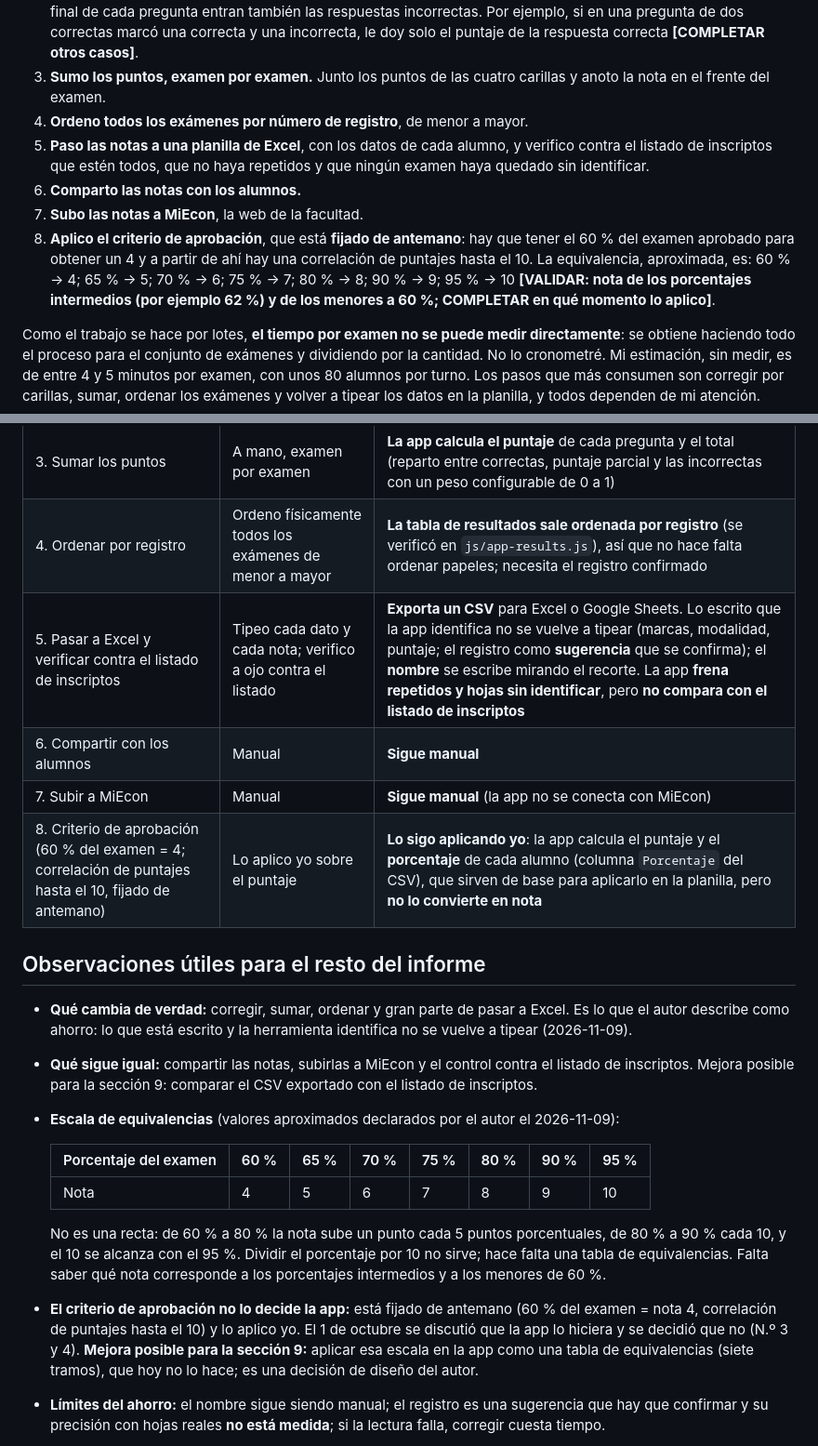
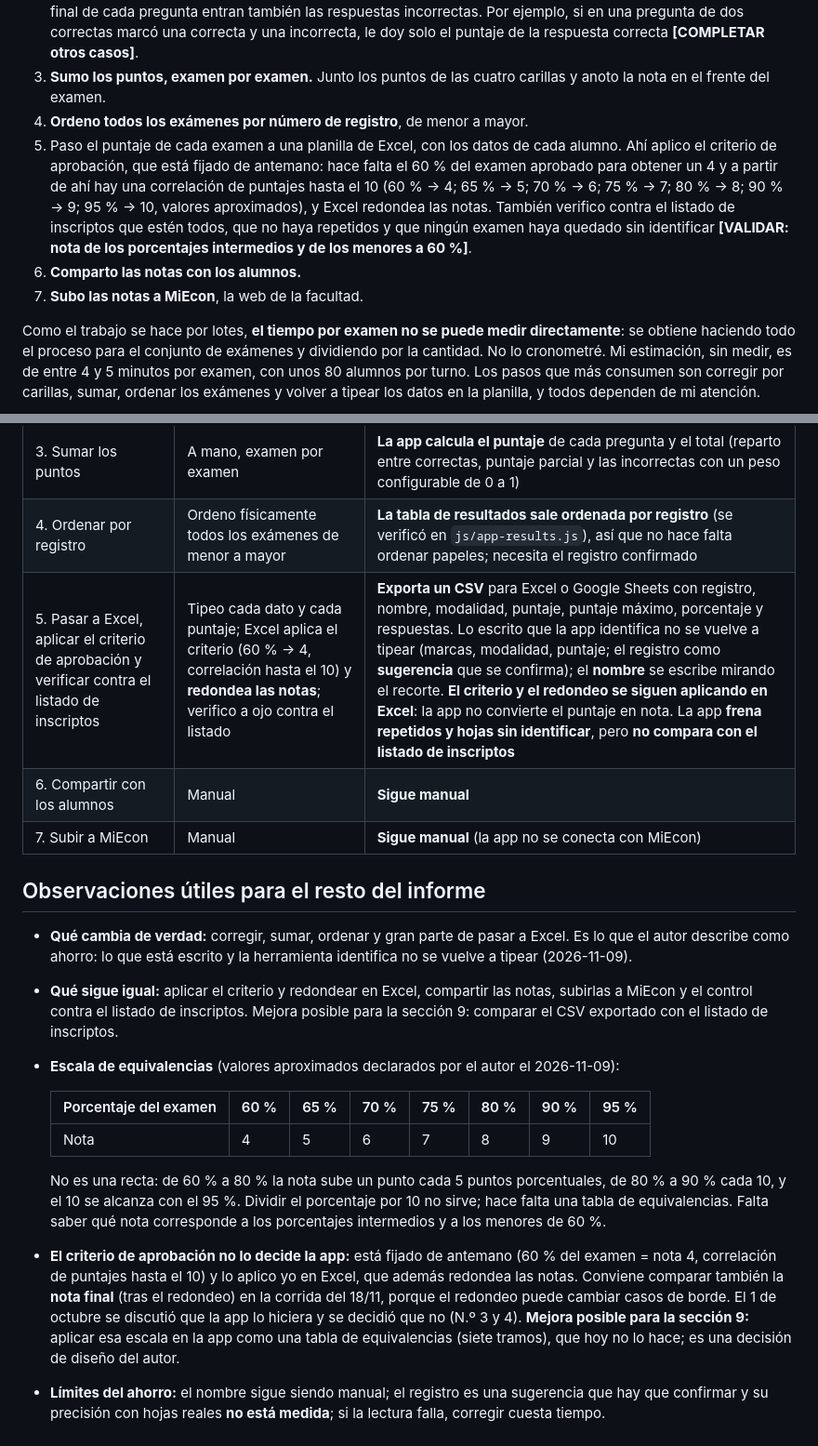
Before and after one commit to jctonini/METSI, a Markdown page: docs/informe/seccion-02-situacion-actual.md, 2 parts joined by grey strips. Shown at 93% size. Rendered like a GitHub page.

Commit message:
docs: el criterio de aprobación y el redondeo se aplican en Excel (paso 5)
Co-Authored-By: Claude Sonnet 5.5 <noreply@anthropic.com>
Claude-Session: https://claude.ai/code/session_015Kh3nFG6eghNns3UnkghYK

```diff
--- a/docs/informe/seccion-02-situacion-actual.md
+++ b/docs/informe/seccion-02-situacion-actual.md
@@ -10,10 +10,9 @@ Hoy corrijo los exámenes completamente a mano, y no examen por examen sino **po
 2. **Corrijo por carillas, con la clave de respuestas impresa.** Primero todas las carillas 4 de todos los exámenes; después volteo la pila y sigo con la carilla 3, luego la 2 y por último la 1. Como una pregunta puede tener varias respuestas correctas, el puntaje de la pregunta se reparte entre ellas, se reconoce puntaje parcial y en el cálculo final de cada pregunta entran también las respuestas incorrectas. Por ejemplo, si en una pregunta de dos correctas marcó una correcta y una incorrecta, le doy solo el puntaje de la respuesta correcta **[COMPLETAR otros casos]**.
 3. **Sumo los puntos, examen por examen.** Junto los puntos de las cuatro carillas y anoto la nota en el frente del examen.
 4. **Ordeno todos los exámenes por número de registro**, de menor a mayor.
-5. **Paso las notas a una planilla de Excel**, con los datos de cada alumno, y verifico contra el listado de inscriptos que estén todos, que no haya repetidos y que ningún examen haya quedado sin identificar.
+5. Paso el puntaje de cada examen a una planilla de Excel, con los datos de cada alumno. Ahí aplico el criterio de aprobación, que está fijado de antemano: hace falta el 60 % del examen aprobado para obtener un 4 y a partir de ahí hay una correlación de puntajes hasta el 10 (60 % → 4; 65 % → 5; 70 % → 6; 75 % → 7; 80 % → 8; 90 % → 9; 95 % → 10, valores aproximados), y Excel redondea las notas. También verifico contra el listado de inscriptos que estén todos, que no haya repetidos y que ningún examen haya quedado sin identificar **[VALIDAR: nota de los porcentajes intermedios y de los menores a 60 %]**.
 6. **Comparto las notas con los alumnos.**
 7. **Subo las notas a MiEcon**, la web de la facultad.
-8. **Aplico el criterio de aprobación**, que está **fijado de antemano**: hay que tener el 60 % del examen aprobado para obtener un 4 y a partir de ahí hay una correlación de puntajes hasta el 10. La equivalencia, aproximada, es: 60 % → 4; 65 % → 5; 70 % → 6; 75 % → 7; 80 % → 8; 90 % → 9; 95 % → 10 **[VALIDAR: nota de los porcentajes intermedios (por ejemplo 62 %) y de los menores a 60 %; COMPLETAR en qué momento lo aplico]**.
 
 Como el trabajo se hace por lotes, **el tiempo por examen no se puede medir directamente**: se obtiene haciendo todo el proceso para el conjunto de exámenes y dividiendo por la cantidad. No lo cronometré. Mi estimación, sin medir, es de entre 4 y 5 minutos por examen, con unos 80 alumnos por turno. Los pasos que más consumen son corregir por carillas, sumar, ordenar los exámenes y volver a tipear los datos en la planilla, y todos dependen de mi atención.
 
@@ -25,14 +24,13 @@ Como el trabajo se hace por lotes, **el tiempo por examen no se puede medir dire
 | 2. Corregir | A mano, por carillas, con la clave impresa y pilas de exámenes | **La app lee todas las marcas** de la foto de cada hoja y las compara con la clave cargada; no hay pilas ni carillas |
 | 3. Sumar los puntos | A mano, examen por examen | **La app calcula el puntaje** de cada pregunta y el total (reparto entre correctas, puntaje parcial y las incorrectas con un peso configurable de 0 a 1) |
 | 4. Ordenar por registro | Ordeno físicamente todos los exámenes de menor a mayor | **La tabla de resultados sale ordenada por registro** (se verificó en `js/app-results.js`), así que no hace falta ordenar papeles; necesita el registro confirmado |
-| 5. Pasar a Excel y verificar contra el listado de inscriptos | Tipeo cada dato y cada nota; verifico a ojo contra el listado | **Exporta un CSV** para Excel o Google Sheets. Lo escrito que la app identifica no se vuelve a tipear (marcas, modalidad, puntaje; el registro como **sugerencia** que se confirma); el **nombre** se escribe mirando el recorte. La app **frena repetidos y hojas sin identificar**, pero **no compara con el listado de inscriptos** |
+| 5. Pasar a Excel, aplicar el criterio de aprobación y verificar contra el listado de inscriptos | Tipeo cada dato y cada puntaje; Excel aplica el criterio (60 % → 4, correlación hasta el 10) y **redondea las notas**; verifico a ojo contra el listado | **Exporta un CSV** para Excel o Google Sheets con registro, nombre, modalidad, puntaje, puntaje máximo, porcentaje y respuestas. Lo escrito que la app identifica no se vuelve a tipear (marcas, modalidad, puntaje; el registro como **sugerencia** que se confirma); el **nombre** se escribe mirando el recorte. **El criterio y el redondeo se siguen aplicando en Excel**: la app no convierte el puntaje en nota. La app **frena repetidos y hojas sin identificar**, pero **no compara con el listado de inscriptos** |
 | 6. Compartir con los alumnos | Manual | **Sigue manual** |
 | 7. Subir a MiEcon | Manual | **Sigue manual** (la app no se conecta con MiEcon) |
-| 8. Criterio de aprobación (60 % del examen = 4; correlación de puntajes hasta el 10, fijado de antemano) | Lo aplico yo sobre el puntaje | **Lo sigo aplicando yo**: la app calcula el puntaje y el **porcentaje** de cada alumno (columna `Porcentaje` del CSV), que sirven de base para aplicarlo en la planilla, pero **no lo convierte en nota** |
 
 ## Observaciones útiles para el resto del informe
 - **Qué cambia de verdad:** corregir, sumar, ordenar y gran parte de pasar a Excel. Es lo que el autor describe como ahorro: lo que está escrito y la herramienta identifica no se vuelve a tipear (2026-11-09).
-- **Qué sigue igual:** compartir las notas, subirlas a MiEcon y el control contra el listado de inscriptos. Mejora posible para la sección 9: comparar el CSV exportado con el listado de inscriptos.
+- **Qué sigue igual:** aplicar el criterio y redondear en Excel, compartir las notas, subirlas a MiEcon y el control contra el listado de inscriptos. Mejora posible para la sección 9: comparar el CSV exportado con el listado de inscriptos.
 - **Escala de equivalencias** (valores aproximados declarados por el autor el 2026-11-09):
 
   | Porcentaje del examen | 60 % | 65 % | 70 % | 75 % | 80 % | 90 % | 95 % |
@@ -40,7 +38,7 @@ Como el trabajo se hace por lotes, **el tiempo por examen no se puede medir dire
   | Nota | 4 | 5 | 6 | 7 | 8 | 9 | 10 |
 
   No es una recta: de 60 % a 80 % la nota sube un punto cada 5 puntos porcentuales, de 80 % a 90 % cada 10, y el 10 se alcanza con el 95 %. Dividir el porcentaje por 10 no sirve; hace falta una tabla de equivalencias. Falta saber qué nota corresponde a los porcentajes intermedios y a los menores de 60 %.
-- **El criterio de aprobación no lo decide la app:** está fijado de antemano (60 % del examen = nota 4, correlación de puntajes hasta el 10) y lo aplico yo. El 1 de octubre se discutió que la app lo hiciera y se decidió que no (N.º 3 y 4). **Mejora posible para la sección 9:** aplicar esa escala en la app como una tabla de equivalencias (siete tramos), que hoy no lo hace; es una decisión de diseño del autor.
+- **El criterio de aprobación no lo decide la app:** está fijado de antemano (60 % del examen = nota 4, correlación de puntajes hasta el 10) y lo aplico yo en Excel, que además redondea las notas. Conviene comparar también la **nota final** (tras el redondeo) en la corrida del 18/11, porque el redondeo puede cambiar casos de borde. El 1 de octubre se discutió que la app lo hiciera y se decidió que no (N.º 3 y 4). **Mejora posible para la sección 9:** aplicar esa escala en la app como una tabla de equivalencias (siete tramos), que hoy no lo hace; es una decisión de diseño del autor.
 - **Límites del ahorro:** el nombre sigue siendo manual; el registro es una sugerencia que hay que confirmar y su precisión con hojas reales **no está medida**; si la lectura falla, corregir cuesta tiempo.
 - **Cambio de proceso para los alumnos:** pasan de marcar en el examen de cuatro carillas a usar una hoja de respuestas aparte. La hoja aclara que, en caso de diferencias, **prevalecen las respuestas marcadas en la hoja** (decisión del autor, N.º 17).
 - **Cómo se mide el tiempo, en ambos métodos:** proceso completo de un lote dividido por la cantidad de exámenes del lote (ver `valor-y-costo.md`).
```
Also changed, not shown: docs/informe/informe-esqueleto.md (+2 -3 lines).
